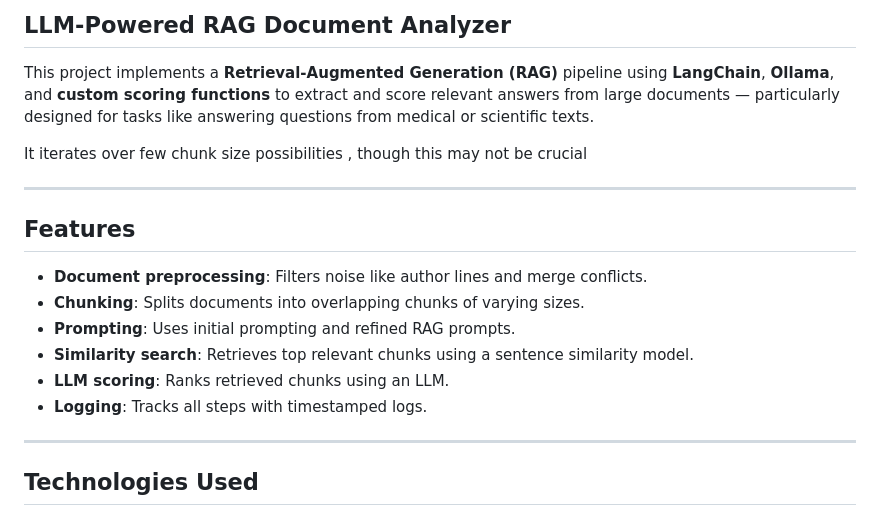
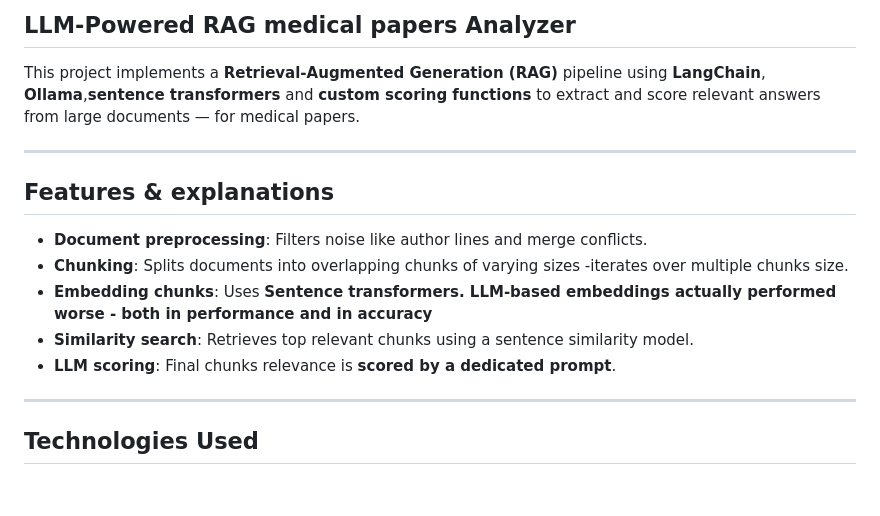
Before and after one commit to ozsharfr/rag_transforms, a Markdown page: README.md, the part around the change. Rendered like a GitHub page; blank space fills up the shorter version.

```diff
--- a/README.md
+++ b/README.md
@@ -1,21 +1,18 @@
 
 
-## LLM-Powered RAG Document Analyzer
+## LLM-Powered RAG medical papers Analyzer
 
-This project implements a **Retrieval-Augmented Generation (RAG)** pipeline using **LangChain**, **Ollama**, and **custom scoring functions** to extract and score relevant answers from large documents — particularly designed for tasks like answering questions from medical or scientific texts.
-
-It iterates over few chunk size possibilities , though this may not be crucial
+This project implements a **Retrieval-Augmented Generation (RAG)** pipeline using **LangChain**, **Ollama**,**sentence transformers** and **custom scoring functions** to extract and score relevant answers from large documents — for medical papers.
 
 ---
 
-##  Features
+##  Features & explanations
 
 * **Document preprocessing**: Filters noise like author lines and merge conflicts.
-* **Chunking**: Splits documents into overlapping chunks of varying sizes.
-* **Prompting**: Uses initial prompting and refined RAG prompts.
+* **Chunking**: Splits documents into overlapping chunks of varying sizes  -iterates over multiple chunks size.
+* **Embedding chunks**: Uses **Sentence transformers. LLM-based embeddings actually performed worse - both in performance and in accuracy**
 * **Similarity search**: Retrieves top relevant chunks using a sentence similarity model.
-* **LLM scoring**: Ranks retrieved chunks using an LLM.
-* **Logging**: Tracks all steps with timestamped logs.
+* **LLM scoring**: Final chunks relevance is **scored by a dedicated prompt**.
 
 ---
 
```
